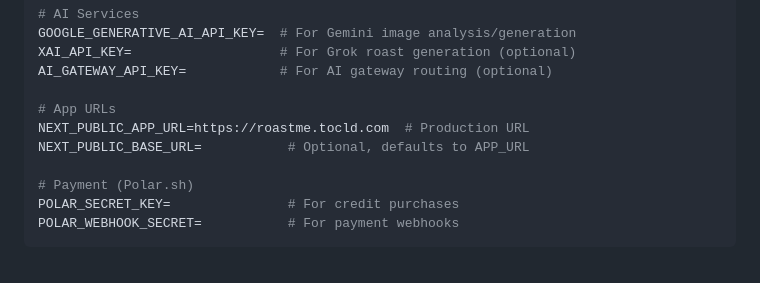
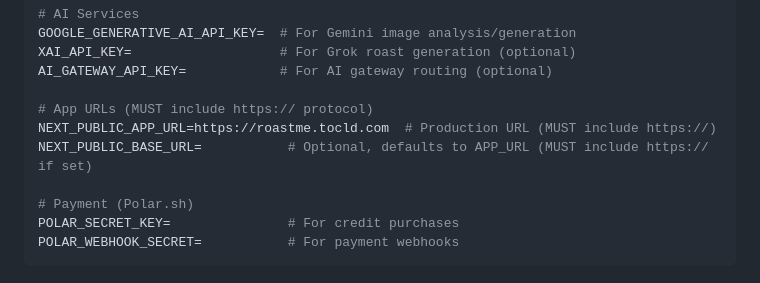
Before and after one commit to josh-vincent/roast-me-characters, a Markdown page: CLAUDE.md, the part around the change. GitHub-like rendering.

Commit message:
Fix auth callback URL error - add https:// protocol
- Fixed 'Invalid URL' error in auth callback by adding https:// to NEXT_PUBLIC_APP_URL
- Updated .env.local to use https://roastme.tocld.com instead of just roastme.tocld.com
- Updated documentation to emphasize https:// protocol requirement
- Added clear comments about protocol requirement in CLAUDE.md and VERCEL_DEPLOYMENT.md

This fixes the Google OAuth login error where URL construction was failing
because the base URL lacked the required protocol prefix.

🤖 Generated with [Claude Code](https://claude.ai/code)

Co-Authored-By: Claude <noreply@anthropic.com>

```diff
--- a/CLAUDE.md
+++ b/CLAUDE.md
@@ -89,9 +89,9 @@ GOOGLE_GENERATIVE_AI_API_KEY=  # For Gemini image analysis/generation
 XAI_API_KEY=                   # For Grok roast generation (optional)
 AI_GATEWAY_API_KEY=            # For AI gateway routing (optional)
 
-# App URLs
-NEXT_PUBLIC_APP_URL=https://roastme.tocld.com  # Production URL
-NEXT_PUBLIC_BASE_URL=           # Optional, defaults to APP_URL
+# App URLs (MUST include https:// protocol)
+NEXT_PUBLIC_APP_URL=https://roastme.tocld.com  # Production URL (MUST include https://)
+NEXT_PUBLIC_BASE_URL=           # Optional, defaults to APP_URL (MUST include https:// if set)
 
 # Payment (Polar.sh)
 POLAR_SECRET_KEY=               # For credit purchases
```
Also changed, not shown: VERCEL_DEPLOYMENT.md (+3 -1 lines).
